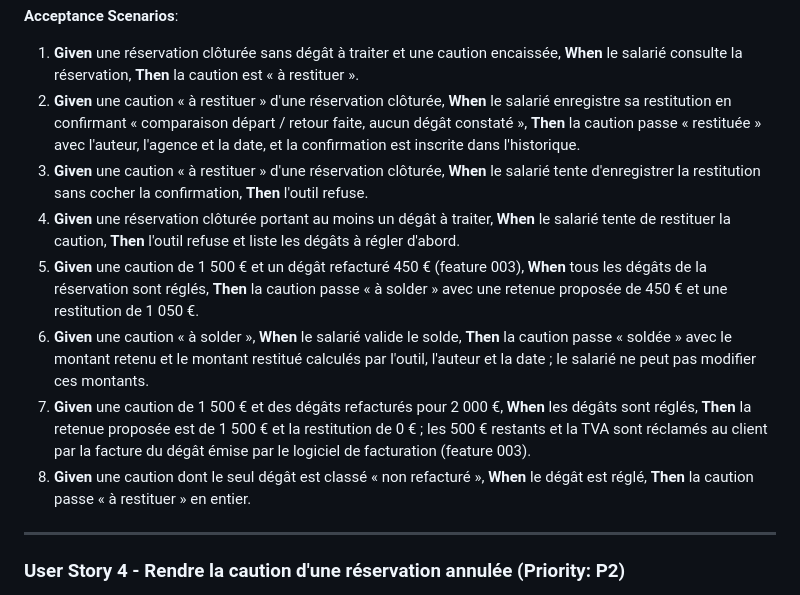
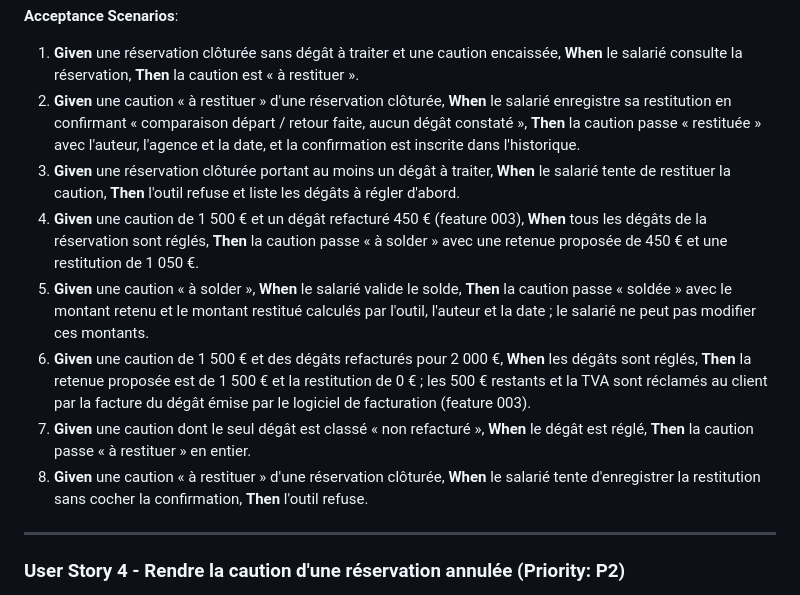
Before and after one commit to XEFIMathieuLM/Vallet-Location, a Markdown page: specs/004-caution-particuliers/spec.md, the part around the change. Rendered like a GitHub page.

Commit message:
Order the deposit refund scenarios

```diff
--- a/specs/004-caution-particuliers/spec.md
+++ b/specs/004-caution-particuliers/spec.md
@@ -77,12 +77,12 @@ Au retour de la machine, la caution n'est pas rendue automatiquement : l'outil i
 
 1. **Given** une réservation clôturée sans dégât à traiter et une caution encaissée, **When** le salarié consulte la réservation, **Then** la caution est « à restituer ».
 2. **Given** une caution « à restituer » d'une réservation clôturée, **When** le salarié enregistre sa restitution en confirmant « comparaison départ / retour faite, aucun dégât constaté », **Then** la caution passe « restituée » avec l'auteur, l'agence et la date, et la confirmation est inscrite dans l'historique.
-8. **Given** une caution « à restituer » d'une réservation clôturée, **When** le salarié tente d'enregistrer la restitution sans cocher la confirmation, **Then** l'outil refuse.
 3. **Given** une réservation clôturée portant au moins un dégât à traiter, **When** le salarié tente de restituer la caution, **Then** l'outil refuse et liste les dégâts à régler d'abord.
 4. **Given** une caution de 1 500 € et un dégât refacturé 450 € (feature 003), **When** tous les dégâts de la réservation sont réglés, **Then** la caution passe « à solder » avec une retenue proposée de 450 € et une restitution de 1 050 €.
 5. **Given** une caution « à solder », **When** le salarié valide le solde, **Then** la caution passe « soldée » avec le montant retenu et le montant restitué calculés par l'outil, l'auteur et la date ; le salarié ne peut pas modifier ces montants.
 6. **Given** une caution de 1 500 € et des dégâts refacturés pour 2 000 €, **When** les dégâts sont réglés, **Then** la retenue proposée est de 1 500 € et la restitution de 0 € ; les 500 € restants et la TVA sont réclamés au client par la facture du dégât émise par le logiciel de facturation (feature 003).
 7. **Given** une caution dont le seul dégât est classé « non refacturé », **When** le dégât est réglé, **Then** la caution passe « à restituer » en entier.
+8. **Given** une caution « à restituer » d'une réservation clôturée, **When** le salarié tente d'enregistrer la restitution sans cocher la confirmation, **Then** l'outil refuse.
 
 ---
 
```
